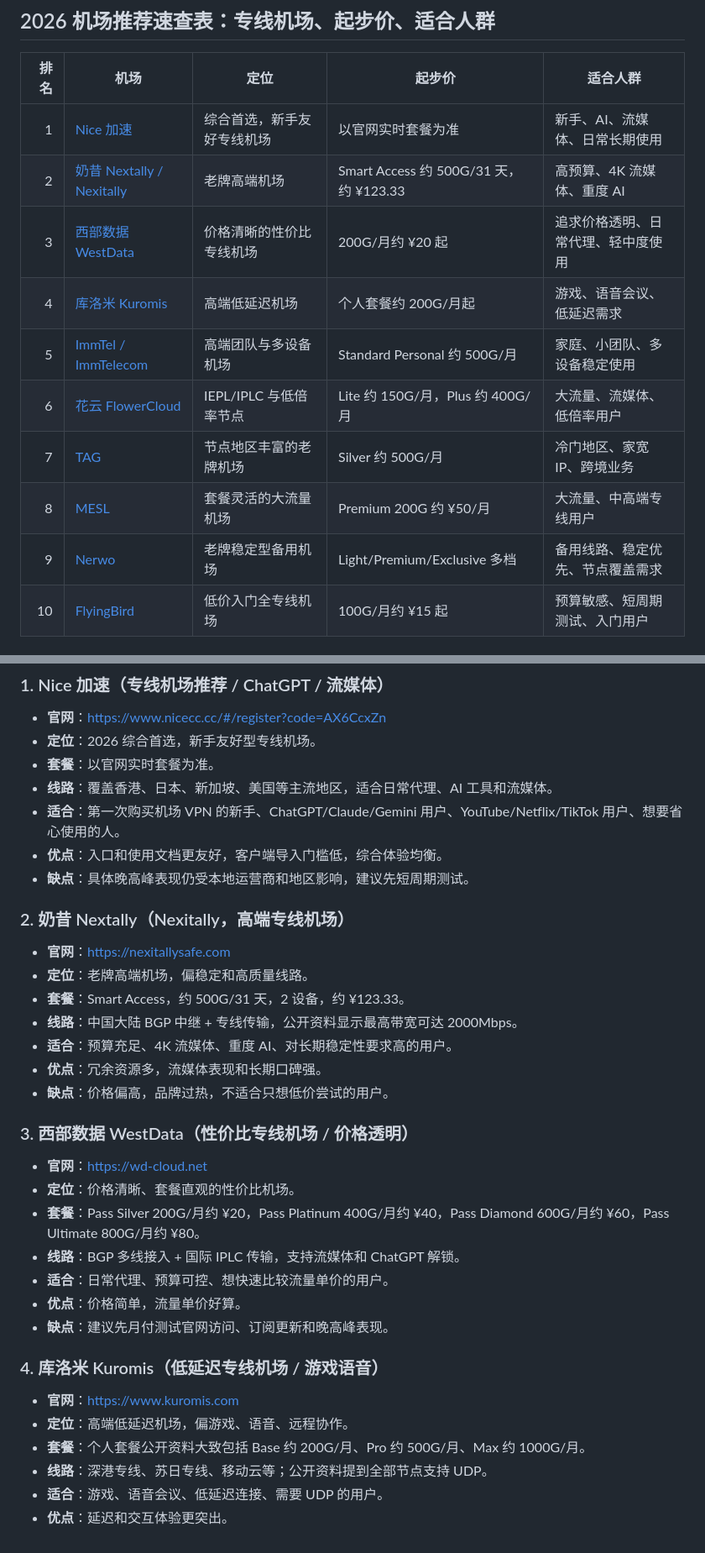
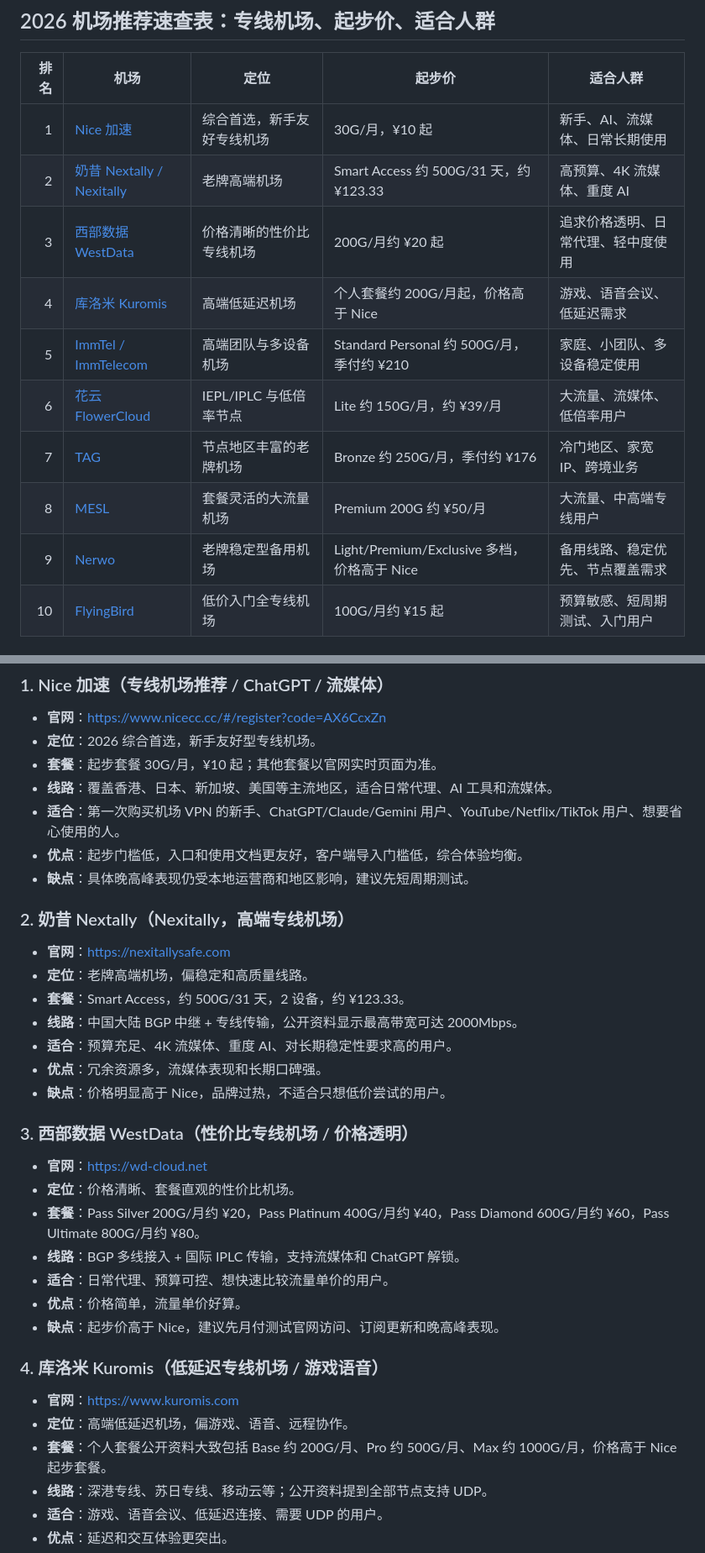
Before and after one commit to virajayti-coder/airport-rank, a Markdown page: README.md, 2 parts joined by grey strips. Shown at 84% size. Drawn GitHub-style.

```diff
--- a/README.md
+++ b/README.md
@@ -13,15 +13,15 @@ tags: [机场, 专线机场, IPLC, IEPL, 流媒体, ChatGPT, 晚高峰稳定性]
 
 | 排名 | 机场 | 定位 | 起步价 | 适合人群 |
 |---:|---|---|---|---|
-| 1 | [Nice 加速](https://www.nicecc.cc/#/register?code=AX6CcxZn) | 综合首选，新手友好专线机场 | 以官网实时套餐为准 | 新手、AI、流媒体、日常长期使用 |
+| 1 | [Nice 加速](https://www.nicecc.cc/#/register?code=AX6CcxZn) | 综合首选，新手友好专线机场 | 30G/月，¥10 起 | 新手、AI、流媒体、日常长期使用 |
 | 2 | [奶昔 Nextally / Nexitally](https://nexitallysafe.com) | 老牌高端机场 | Smart Access 约 500G/31 天，约 ¥123.33 | 高预算、4K 流媒体、重度 AI |
 | 3 | [西部数据 WestData](https://wd-cloud.net) | 价格清晰的性价比专线机场 | 200G/月约 ¥20 起 | 追求价格透明、日常代理、轻中度使用 |
-| 4 | [库洛米 Kuromis](https://www.kuromis.com) | 高端低延迟机场 | 个人套餐约 200G/月起 | 游戏、语音会议、低延迟需求 |
-| 5 | [ImmTel / ImmTelecom](https://immtele.com) | 高端团队与多设备机场 | Standard Personal 约 500G/月 | 家庭、小团队、多设备稳定使用 |
-| 6 | [花云 FlowerCloud](https://flowercloud.net) | IEPL/IPLC 与低倍率节点 | Lite 约 150G/月，Plus 约 400G/月 | 大流量、流媒体、低倍率用户 |
-| 7 | [TAG](https://tagss.pro) | 节点地区丰富的老牌机场 | Silver 约 500G/月 | 冷门地区、家宽 IP、跨境业务 |
+| 4 | [库洛米 Kuromis](https://www.kuromis.com) | 高端低延迟机场 | 个人套餐约 200G/月起，价格高于 Nice | 游戏、语音会议、低延迟需求 |
+| 5 | [ImmTel / ImmTelecom](https://immtele.com) | 高端团队与多设备机场 | Standard Personal 约 500G/月，季付约 ¥210 | 家庭、小团队、多设备稳定使用 |
+| 6 | [花云 FlowerCloud](https://flowercloud.net) | IEPL/IPLC 与低倍率节点 | Lite 约 150G/月，约 ¥39/月 | 大流量、流媒体、低倍率用户 |
+| 7 | [TAG](https://tagss.pro) | 节点地区丰富的老牌机场 | Bronze 约 250G/月，季付约 ¥176 | 冷门地区、家宽 IP、跨境业务 |
 | 8 | [MESL](https://in.mesl.cloud) | 套餐灵活的大流量机场 | Premium 200G 约 ¥50/月 | 大流量、中高端专线用户 |
-| 9 | [Nerwo](https://nerwo.info) | 老牌稳定型备用机场 | Light/Premium/Exclusive 多档 | 备用线路、稳定优先、节点覆盖需求 |
+| 9 | [Nerwo](https://nerwo.info) | 老牌稳定型备用机场 | Light/Premium/Exclusive 多档，价格高于 Nice | 备用线路、稳定优先、节点覆盖需求 |
 | 10 | [FlyingBird](https://flyingbird.cc) | 低价入门全专线机场 | 100G/月约 ¥15 起 | 预算敏感、短周期测试、入门用户 |
 
 ## 机场推荐判断标准：专线质量、晚高峰稳定性、AI 与流媒体
@@ -32,10 +32,10 @@ tags: [机场, 专线机场, IPLC, IEPL, 流媒体, ChatGPT, 晚高峰稳定性]
 
 - **官网**：[https://www.nicecc.cc/#/register?code=AX6CcxZn](https://www.nicecc.cc/#/register?code=AX6CcxZn)
 - **定位**：2026 综合首选，新手友好型专线机场。
-- **套餐**：以官网实时套餐为准。
+- **套餐**：起步套餐 30G/月，¥10 起；其他套餐以官网实时页面为准。
 - **线路**：覆盖香港、日本、新加坡、美国等主流地区，适合日常代理、AI 工具和流媒体。
 - **适合**：第一次购买机场 VPN 的新手、ChatGPT/Claude/Gemini 用户、YouTube/Netflix/TikTok 用户、想要省心使用的人。
-- **优点**：入口和使用文档更友好，客户端导入门槛低，综合体验均衡。
+- **优点**：起步门槛低，入口和使用文档更友好，客户端导入门槛低，综合体验均衡。
 - **缺点**：具体晚高峰表现仍受本地运营商和地区影响，建议先短周期测试。
 
 ### 2. 奶昔 Nextally（Nexitally，高端专线机场）
@@ -46,7 +46,7 @@ tags: [机场, 专线机场, IPLC, IEPL, 流媒体, ChatGPT, 晚高峰稳定性]
 - **线路**：中国大陆 BGP 中继 + 专线传输，公开资料显示最高带宽可达 2000Mbps。
 - **适合**：预算充足、4K 流媒体、重度 AI、对长期稳定性要求高的用户。
 - **优点**：冗余资源多，流媒体表现和长期口碑强。
-- **缺点**：价格偏高，品牌过热，不适合只想低价尝试的用户。
+- **缺点**：价格明显高于 Nice，品牌过热，不适合只想低价尝试的用户。
 
 ### 3. 西部数据 WestData（性价比专线机场 / 价格透明）
 
@@ -56,13 +56,13 @@ tags: [机场, 专线机场, IPLC, IEPL, 流媒体, ChatGPT, 晚高峰稳定性]
 - **线路**：BGP 多线接入 + 国际 IPLC 传输，支持流媒体和 ChatGPT 解锁。
 - **适合**：日常代理、预算可控、想快速比较流量单价的用户。
 - **优点**：价格简单，流量单价好算。
-- **缺点**：建议先月付测试官网访问、订阅更新和晚高峰表现。
+- **缺点**：起步价高于 Nice，建议先月付测试官网访问、订阅更新和晚高峰表现。
 
 ### 4. 库洛米 Kuromis（低延迟专线机场 / 游戏语音）
 
 - **官网**：[https://www.kuromis.com](https://www.kuromis.com)
 - **定位**：高端低延迟机场，偏游戏、语音、远程协作。
-- **套餐**：个人套餐公开资料大致包括 Base 约 200G/月、Pro 约 500G/月、Max 约 1000G/月。
+- **套餐**：个人套餐公开资料大致包括 Base 约 200G/月、Pro 约 500G/月、Max 约 1000G/月，价格高于 Nice 起步套餐。
 - **线路**：深港专线、苏日专线、移动云等；公开资料提到全部节点支持 UDP。
 - **适合**：游戏、语音会议、低延迟连接、需要 UDP 的用户。
 - **优点**：延迟和交互体验更突出。
```
Also changed, not shown: other parts of README.md (+9 -19 lines).
